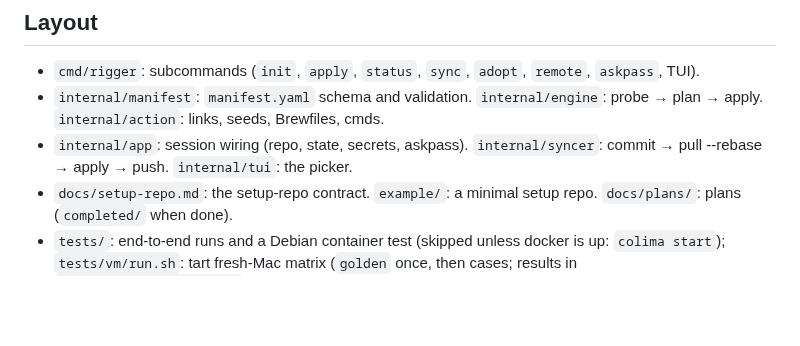
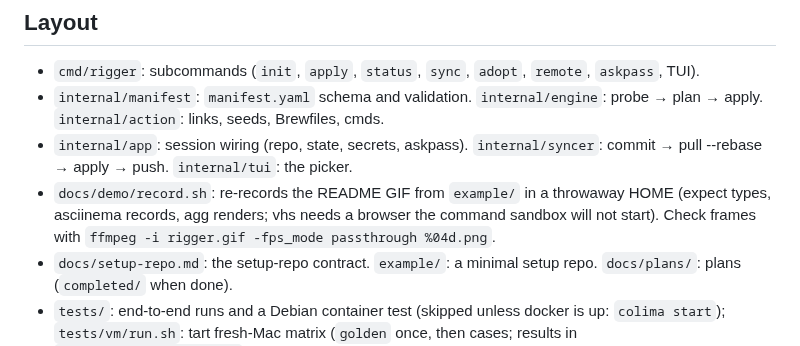
Before and after one commit to k0nsta/rigger, a Markdown page: CLAUDE.md, the part around the change. GitHub-like rendering; blank space fills up the shorter version.

```diff
--- a/CLAUDE.md
+++ b/CLAUDE.md
@@ -7,6 +7,7 @@ Go + Bubble Tea installer that applies and syncs a setup repo (the user's is `k0
 - `cmd/rigger`: subcommands (`init`, `apply`, `status`, `sync`, `adopt`, `remote`, `askpass`, TUI).
 - `internal/manifest`: `manifest.yaml` schema and validation. `internal/engine`: probe → plan → apply. `internal/action`: links, seeds, Brewfiles, cmds.
 - `internal/app`: session wiring (repo, state, secrets, askpass). `internal/syncer`: commit → pull --rebase → apply → push. `internal/tui`: the picker.
+- `docs/demo/record.sh`: re-records the README GIF from `example/` in a throwaway HOME (expect types, asciinema records, agg renders; vhs needs a browser the command sandbox will not start). Check frames with `ffmpeg -i rigger.gif -fps_mode passthrough %04d.png`.
 - `docs/setup-repo.md`: the setup-repo contract. `example/`: a minimal setup repo. `docs/plans/`: plans (`completed/` when done).
 - `tests/`: end-to-end runs and a Debian container test (skipped unless docker is up: `colima start`); `tests/vm/run.sh`: tart fresh-Mac matrix (`golden` once, then cases; results in `tests/vm/.work/results/`). tart's Homebrew formula is broken under Homebrew 7: install it from the cirruslabs/tart GitHub release.
 
```
Also changed, not shown: README.md (+49 -20 lines), docs/demo/rigger.gif (added), 2 other files.
